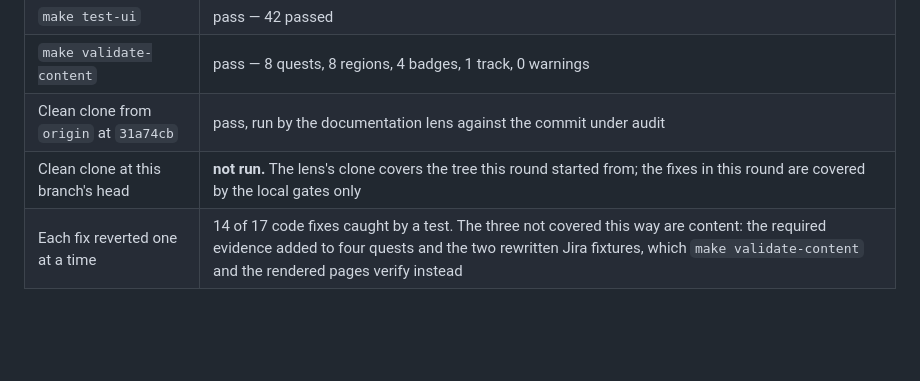
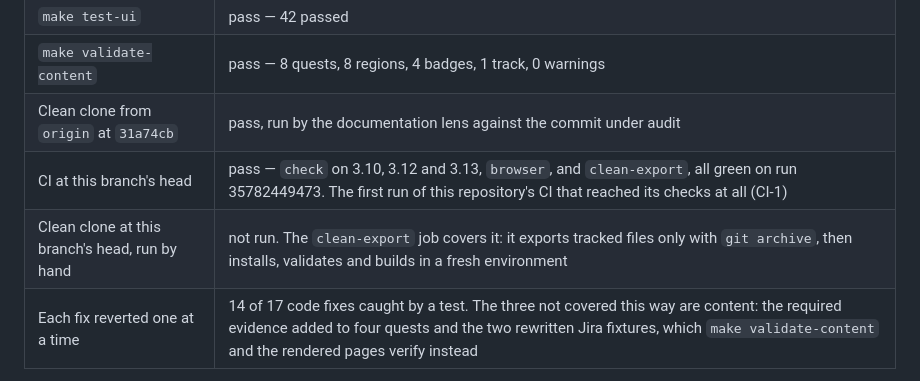
Before and after one commit to beekeeper-lab/golden-thread-quest, a Markdown page: docs/audits/round-07-independent-audit.md, the part around the change. GitHub-like rendering; blank space fills up the shorter version.

Commit message:
Record the first CI run that reached its checks
Five jobs green on the branch head, which also covers the clean-export path
this round could not run by hand.

Co-Authored-By: Claude Opus 5 (1M context) <noreply@anthropic.com>

```diff
--- a/docs/audits/round-07-independent-audit.md
+++ b/docs/audits/round-07-independent-audit.md
@@ -129,7 +129,8 @@ not finished learning.
 | `make test-ui` | pass — 42 passed |
 | `make validate-content` | pass — 8 quests, 8 regions, 4 badges, 1 track, 0 warnings |
 | Clean clone from `origin` at `31a74cb` | pass, run by the documentation lens against the commit under audit |
-| Clean clone at this branch's head | **not run.** The lens's clone covers the tree this round started from; the fixes in this round are covered by the local gates only |
+| CI at this branch's head | pass — `check` on 3.10, 3.12 and 3.13, `browser`, and `clean-export`, all green on run 35782449473. The first run of this repository's CI that reached its checks at all (CI-1) |
+| Clean clone at this branch's head, run by hand | not run. The `clean-export` job covers it: it exports tracked files only with `git archive`, then installs, validates and builds in a fresh environment |
 | Each fix reverted one at a time | 14 of 17 code fixes caught by a test. The three not covered this way are content: the required evidence added to four quests and the two rewritten Jira fixtures, which `make validate-content` and the rendered pages verify instead |
 
 The suite grew from 555 to 598.
```
